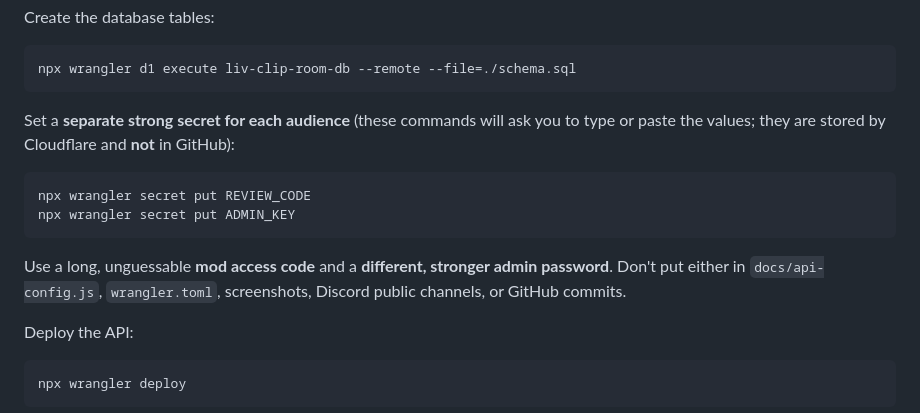
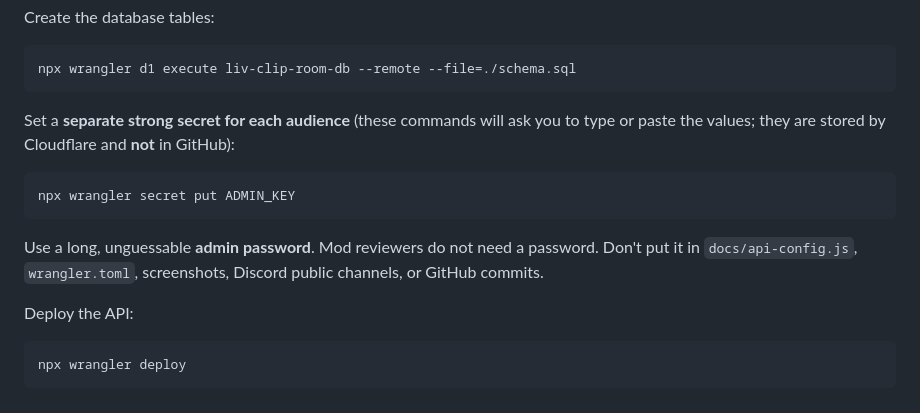
Before and after one commit to to3b/llivvv_xo-clip-queue, a Markdown page: README.md, the part around the change. GitHub-like rendering.

Commit message:
Remove mod review password and simplify clip review access

````diff
--- a/README.md
+++ b/README.md
@@ -45,11 +45,10 @@ npx wrangler d1 execute liv-clip-room-db --remote --file=./schema.sql
 Set a **separate strong secret for each audience** (these commands will ask you to type or paste the values; they are stored by Cloudflare and **not** in GitHub):
 
 ```sh
-npx wrangler secret put REVIEW_CODE
 npx wrangler secret put ADMIN_KEY
 ```
 
-Use a long, unguessable **mod access code** and a **different, stronger admin password**. Don't put either in `docs/api-config.js`, `wrangler.toml`, screenshots, Discord public channels, or GitHub commits.
+Use a long, unguessable **admin password**. Mod reviewers do not need a password. Don't put it in `docs/api-config.js`, `wrangler.toml`, screenshots, Discord public channels, or GitHub commits.
 
 Deploy the API:
 
````
